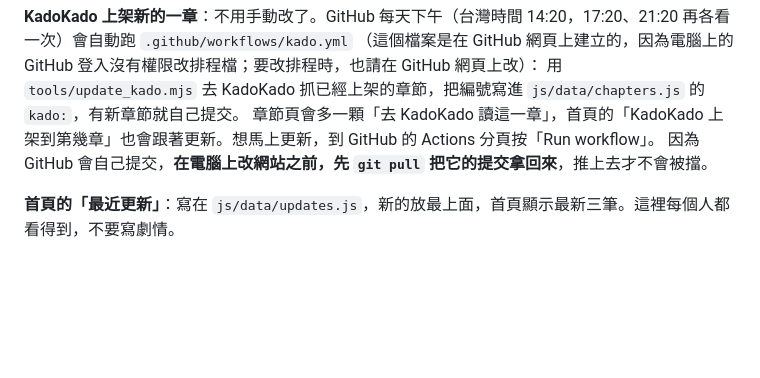
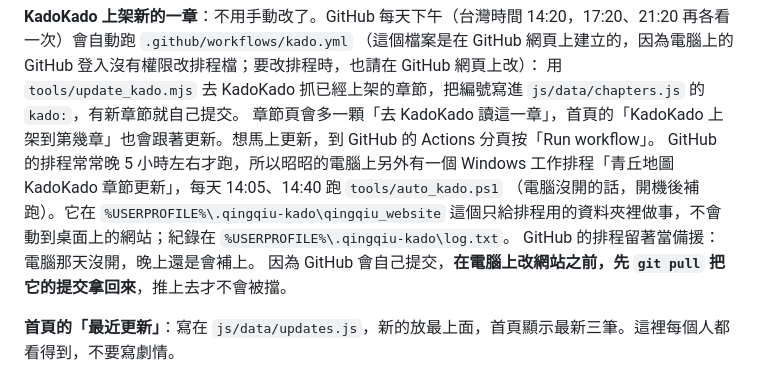
Before and after one commit to JiaYi0910/qingqiu_website, a Markdown page: README.md, the part around the change. Rendered like a GitHub page; blank space fills up the shorter version.

Commit message:
README：說明電腦上的 KadoKado 章節更新排程
Co-Authored-By: Claude Opus 5.5 <noreply@anthropic.com>

```diff
--- a/README.md
+++ b/README.md
@@ -85,6 +85,9 @@ qingqiu_website/
 （這個檔案是在 GitHub 網頁上建立的，因為電腦上的 GitHub 登入沒有權限改排程檔；要改排程時，也請在 GitHub 網頁上改）：
 用 `tools/update_kado.mjs` 去 KadoKado 抓已經上架的章節，把編號寫進 `js/data/chapters.js` 的 `kado:`，有新章節就自己提交。
 章節頁會多一顆「去 KadoKado 讀這一章」，首頁的「KadoKado 上架到第幾章」也會跟著更新。想馬上更新，到 GitHub 的 Actions 分頁按「Run workflow」。
+GitHub 的排程常常晚 5 小時左右才跑，所以昭昭的電腦上另外有一個 Windows 工作排程「青丘地圖 KadoKado 章節更新」，每天 14:05、14:40 跑 `tools/auto_kado.ps1`
+（電腦沒開的話，開機後補跑）。它在 `%USERPROFILE%\.qingqiu-kado\qingqiu_website` 這個只給排程用的資料夾裡做事，不會動到桌面上的網站；紀錄在 `%USERPROFILE%\.qingqiu-kado\log.txt`。
+GitHub 的排程留著當備援：電腦那天沒開，晚上還是會補上。
 因為 GitHub 會自己提交，**在電腦上改網站之前，先 `git pull` 把它的提交拿回來**，推上去才不會被擋。
 
 **首頁的「最近更新」**：寫在 `js/data/updates.js`，新的放最上面，首頁顯示最新三筆。這裡每個人都看得到，不要寫劇情。
```
